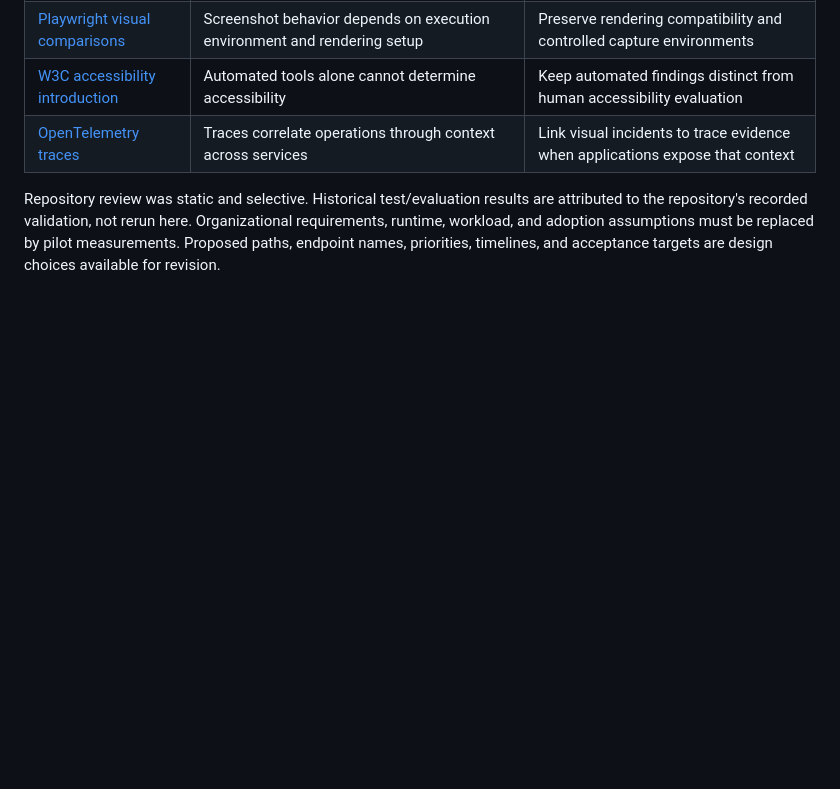
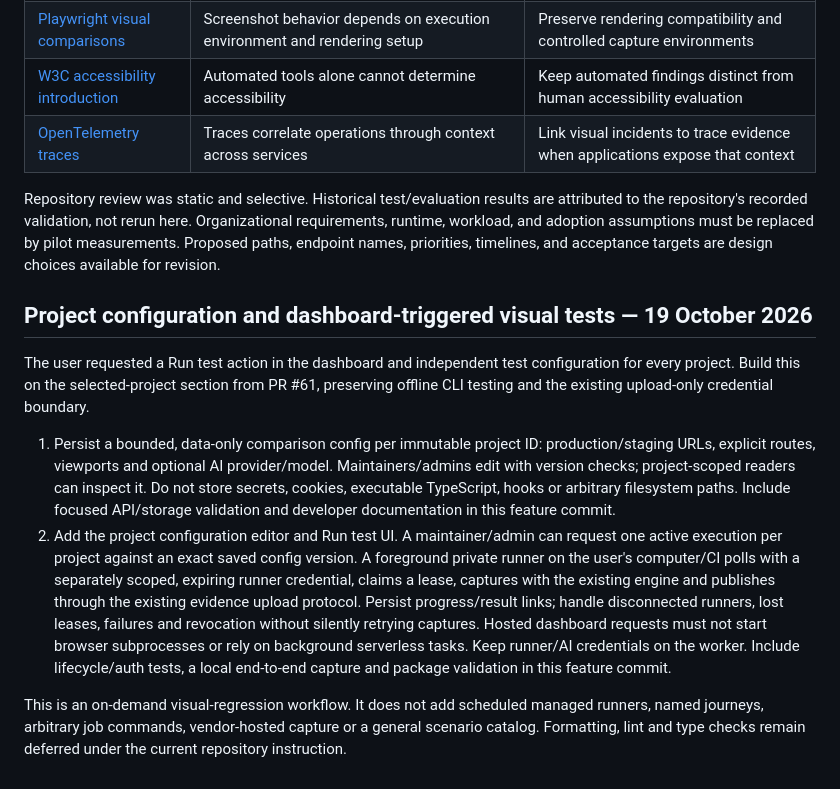
Before and after one commit to ShubhamTiwari909/visualguard-ai-testing, a Markdown page: docs/ORGANIZATION-GROWTH-PLAN.md, the part around the change. Rendered like a GitHub page; blank space fills up the shorter version.

Commit message:
build: plan project configuration and dashboard test execution

```diff
--- a/docs/ORGANIZATION-GROWTH-PLAN.md
+++ b/docs/ORGANIZATION-GROWTH-PLAN.md
@@ -629,3 +629,12 @@ Primary documentation was consulted on 14 October 2026. The observations below e
 | [OpenTelemetry traces](https://opentelemetry.io/docs/concepts/signals/traces/)                                            | Traces correlate operations through context across services                                    | Link visual incidents to trace evidence when applications expose that context |
 
 Repository review was static and selective. Historical test/evaluation results are attributed to the repository's recorded validation, not rerun here. Organizational requirements, runtime, workload, and adoption assumptions must be replaced by pilot measurements. Proposed paths, endpoint names, priorities, timelines, and acceptance targets are design choices available for revision.
+
+## Project configuration and dashboard-triggered visual tests — 19 October 2026
+
+The user requested a Run test action in the dashboard and independent test configuration for every project. Build this on the selected-project section from PR #61, preserving offline CLI testing and the existing upload-only credential boundary.
+
+1. Persist a bounded, data-only comparison config per immutable project ID: production/staging URLs, explicit routes, viewports and optional AI provider/model. Maintainers/admins edit with version checks; project-scoped readers can inspect it. Do not store secrets, cookies, executable TypeScript, hooks or arbitrary filesystem paths. Include focused API/storage validation and developer documentation in this feature commit.
+2. Add the project configuration editor and Run test UI. A maintainer/admin can request one active execution per project against an exact saved config version. A foreground private runner on the user's computer/CI polls with a separately scoped, expiring runner credential, claims a lease, captures with the existing engine and publishes through the existing evidence upload protocol. Persist progress/result links; handle disconnected runners, lost leases, failures and revocation without silently retrying captures. Hosted dashboard requests must not start browser subprocesses or rely on background serverless tasks. Keep runner/AI credentials on the worker. Include lifecycle/auth tests, a local end-to-end capture and package validation in this feature commit.
+
+This is an on-demand visual-regression workflow. It does not add scheduled managed runners, named journeys, arbitrary job commands, vendor-hosted capture or a general scenario catalog. Formatting, lint and type checks remain deferred under the current repository instruction.
```
